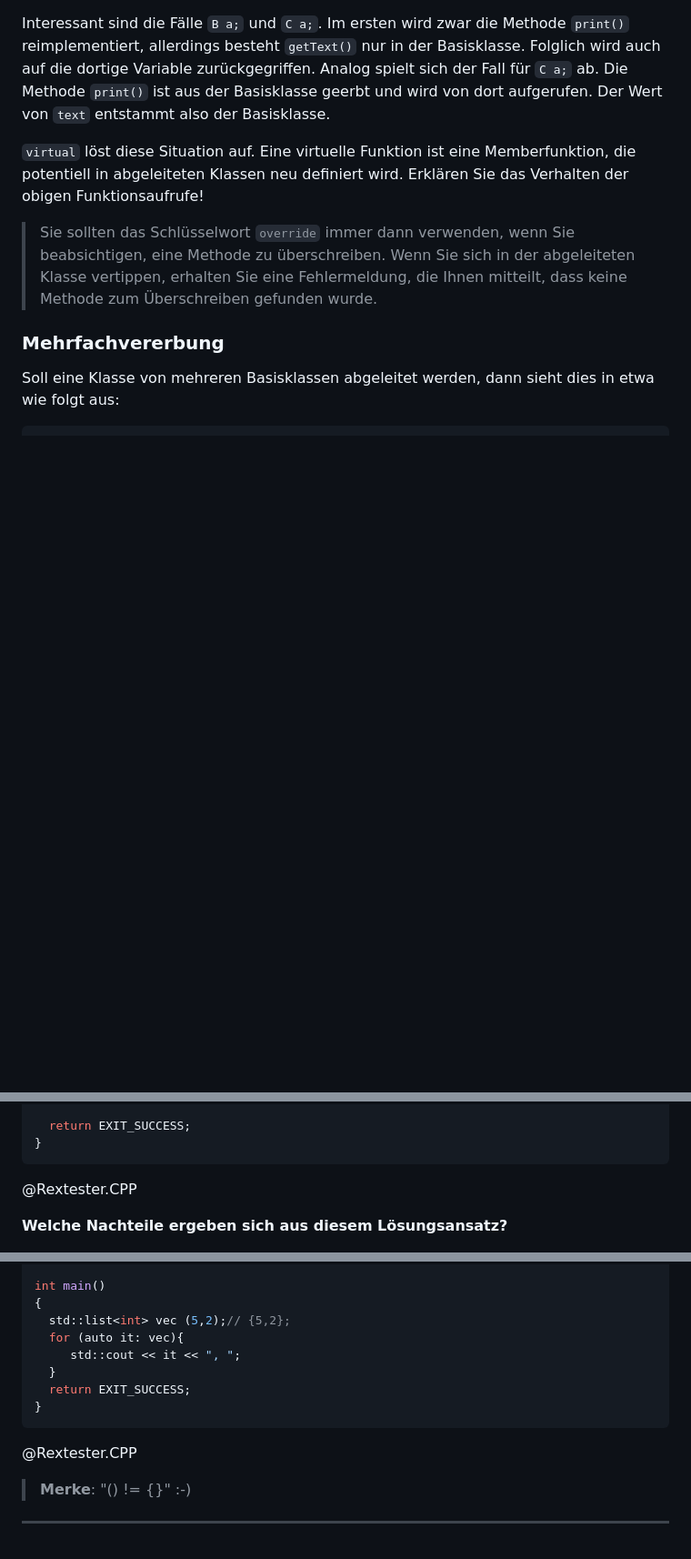
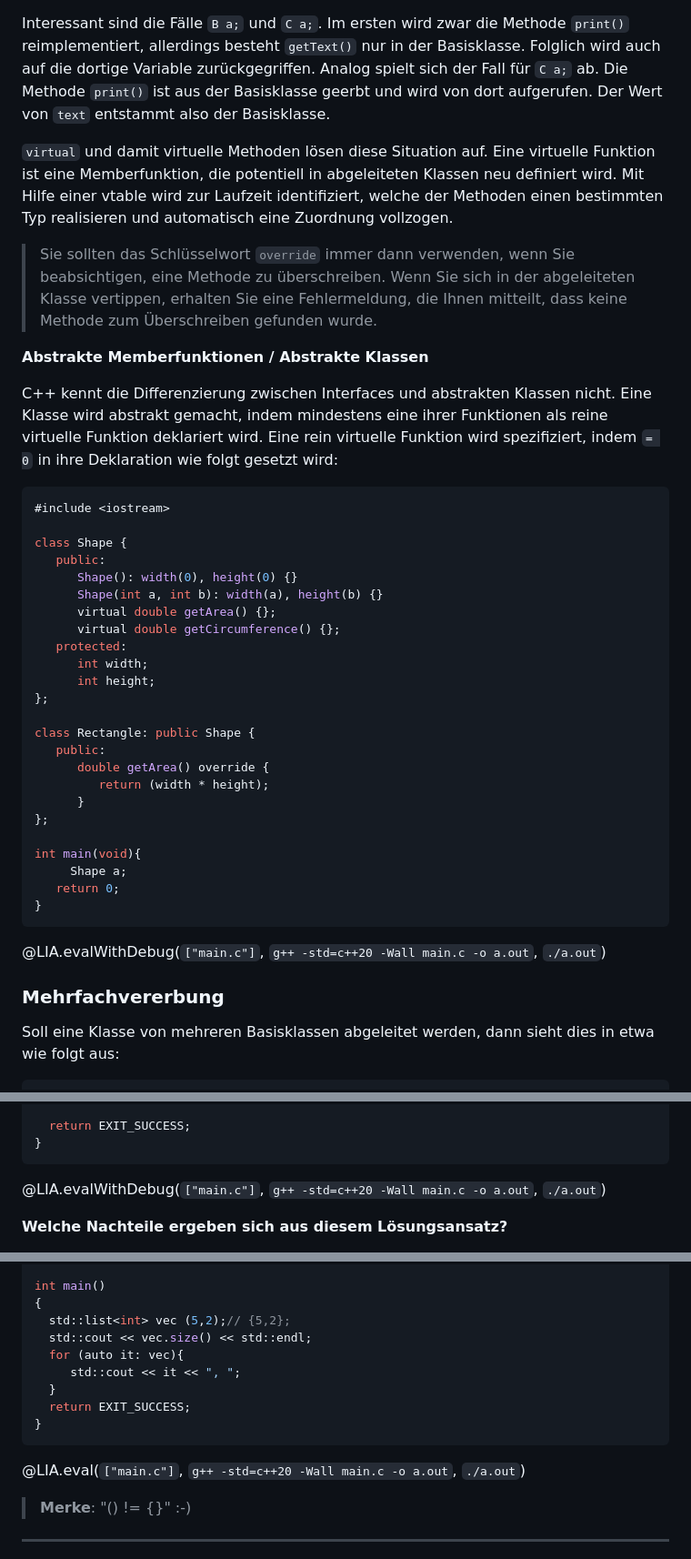
Before and after one commit to TUBAF-IfI-LiaScript/VL_SoftwareprojektRobotik, a Markdown page: 04_OOP_Container.md, 3 parts joined by grey strips. Shown: that part at 91% size. Drawn GitHub-style; blank space fills up the shorter version.

````diff
--- a/04_OOP_Container.md
+++ b/04_OOP_Container.md
@@ -174,9 +164,42 @@ int main(void){
 
 Interessant sind die Fälle `B a;` und `C a;`. Im ersten wird zwar die Methode `print()` reimplementiert, allerdings besteht `getText()` nur in der Basisklasse. Folglich wird auch auf die dortige Variable zurückgegriffen. Analog spielt sich der Fall für `C a;` ab. Die Methode `print()` ist aus der Basisklasse geerbt und wird von dort aufgerufen. Der Wert von `text` entstammt also der Basisklasse.
 
-`virtual` löst diese Situation auf. Eine virtuelle Funktion ist eine Memberfunktion, die potentiell in abgeleiteten Klassen neu definiert wird. Erklären Sie das Verhalten der obigen Funktionsaufrufe!
+`virtual` und damit virtuelle Methoden lösen diese Situation auf. Eine virtuelle Funktion ist eine Memberfunktion, die potentiell in abgeleiteten Klassen neu definiert wird. Mit Hilfe einer vtable wird zur Laufzeit identifiziert, welche der Methoden einen bestimmten Typ realisieren und automatisch eine Zuordnung vollzogen.
 
 > Sie sollten das Schlüsselwort `override` immer dann verwenden, wenn Sie beabsichtigen, eine Methode zu überschreiben. Wenn Sie sich in der abgeleiteten Klasse vertippen, erhalten Sie eine Fehlermeldung, die Ihnen mitteilt, dass keine Methode zum Überschreiben gefunden wurde.
+
+**Abstrakte Memberfunktionen / Abstrakte Klassen**
+
+C++ kennt die Differenzierung zwischen Interfaces und abstrakten Klassen nicht. Eine Klasse wird abstrakt gemacht, indem mindestens eine ihrer Funktionen als reine virtuelle Funktion deklariert wird. Eine rein virtuelle Funktion wird spezifiziert, indem `= 0` in ihre Deklaration wie folgt gesetzt wird:
+
+```cpp                 Abstract.cpp
+#include <iostream>
+
+class Shape {
+   public:
+      Shape(): width(0), height(0) {}
+      Shape(int a, int b): width(a), height(b) {}
+      virtual double getArea() {};
+      virtual double getCircumference() {};
+   protected:
+      int width;
+      int height;
+};
+
+class Rectangle: public Shape {
+   public:
+      double getArea() override {
+         return (width * height);
+      }
+};
+
+int main(void){
+	 Shape a;
+   return 0;
+}
+```
+@LIA.evalWithDebug(`["main.c"]`, `g++ -std=c++20 -Wall main.c -o a.out`, `./a.out`)
+
 
 ### Mehrfachvererbung
 
@@ -352,7 +375,7 @@ int main()
   return EXIT_SUCCESS;
 }
 ```
-@Rextester.CPP
+@LIA.evalWithDebug(`["main.c"]`, `g++ -std=c++20 -Wall main.c -o a.out`, `./a.out`)
 
 **Welche Nachteile ergeben sich aus diesem Lösungsansatz?**
 
@@ -593,13 +618,14 @@ container_Bs.swap(container_A);
 int main()
 {
   std::list<int> vec (5,2);// {5,2};
+  std::cout << vec.size() << std::endl;
   for (auto it: vec){
      std::cout << it << ", ";
   }
   return EXIT_SUCCESS;
 }
 ```
-@Rextester.CPP
+@LIA.eval(`["main.c"]`, `g++ -std=c++20 -Wall main.c -o a.out`, `./a.out`)
 
 > **Merke**:  "() != {}" :-)
 
````
Also changed, not shown: other parts of 04_OOP_Container.md (+47 -55 lines), image/04_OOP_STL/STLContainer.png (added).
